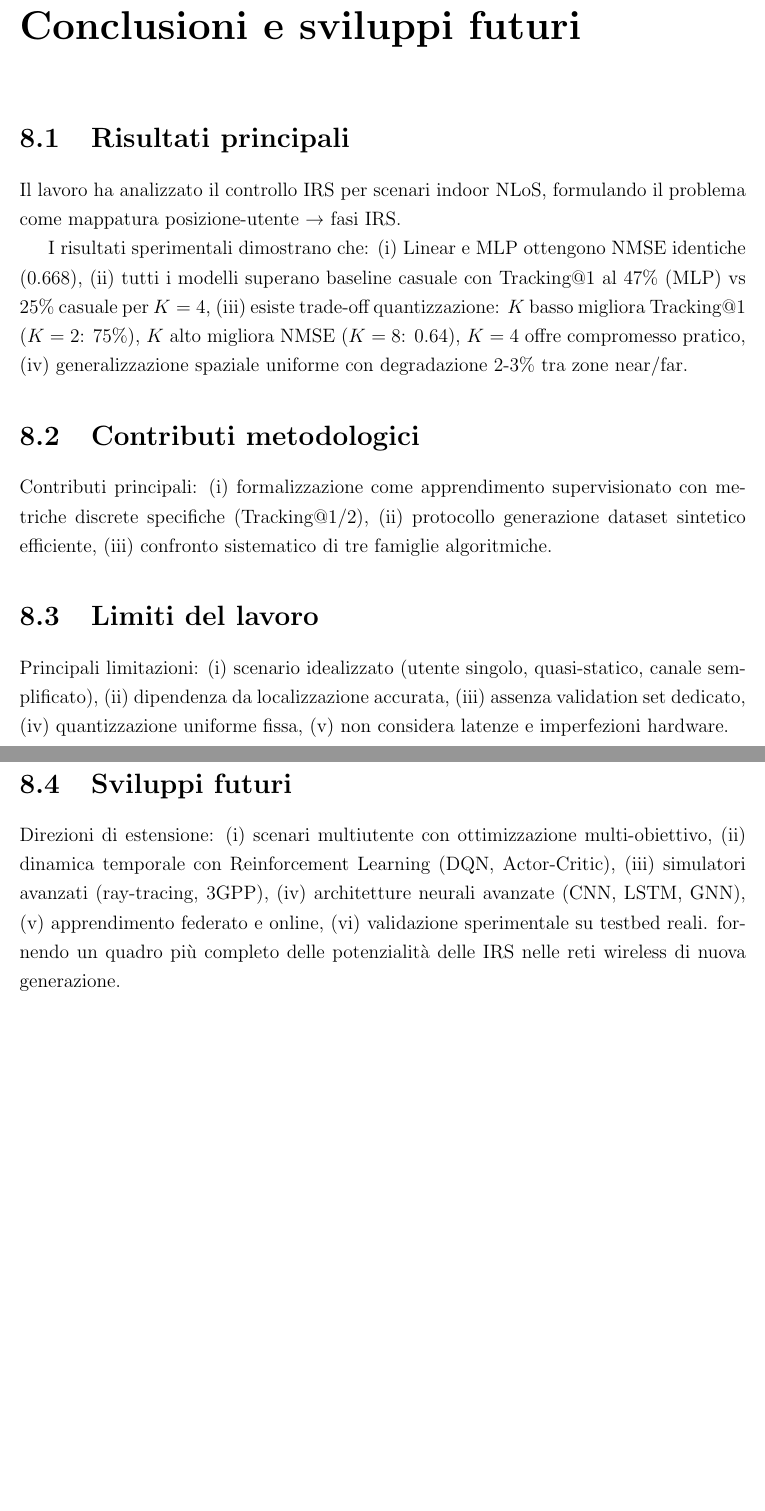
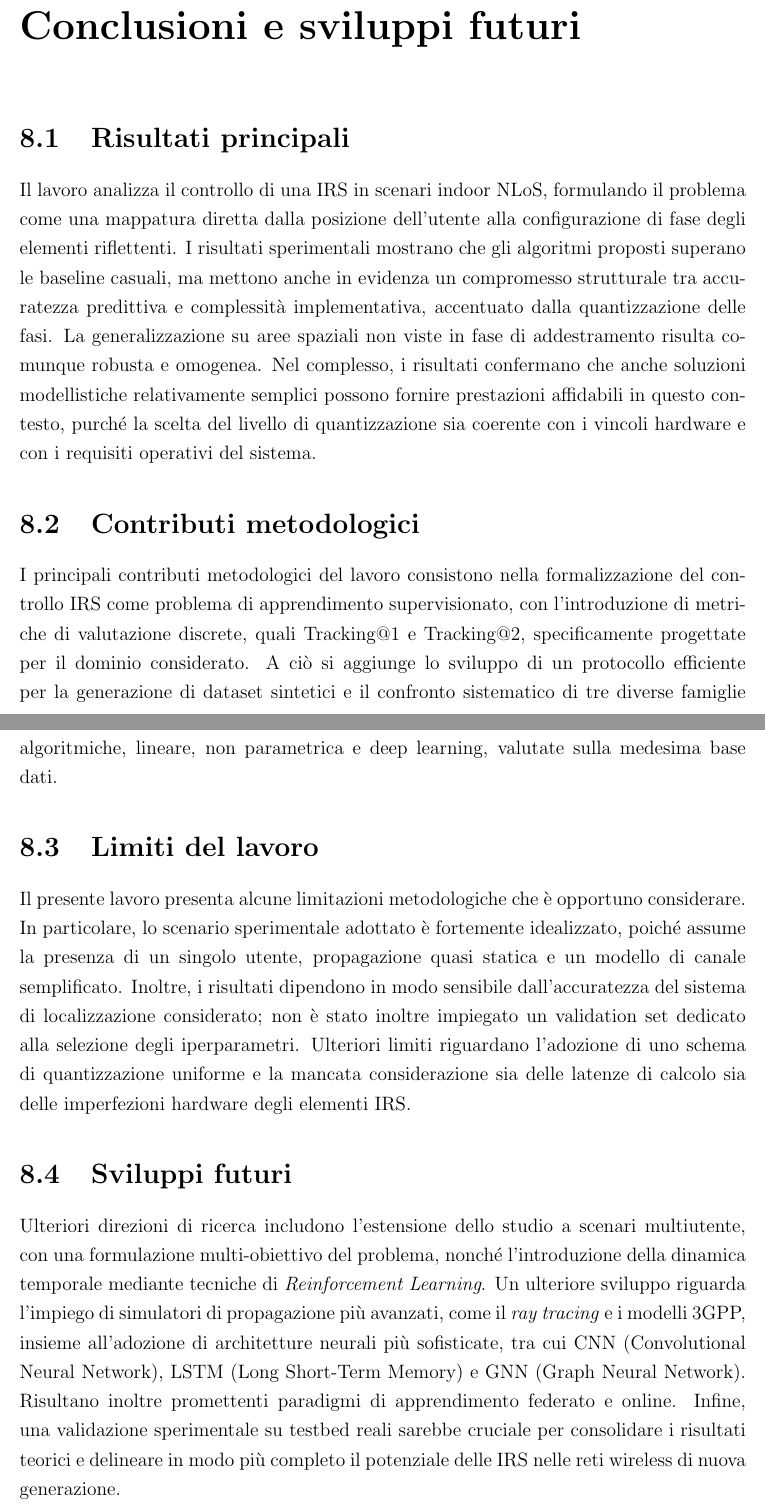
Before and after one commit to alessandrorebosio/thesis, a LaTeX thesis (docs/thesis.tex): two parts of pages 43 and 44 of 47 before the commit and two parts of pages 43 and 44 of 48 after it, joined at a grey line, cut so that both start at the same text, the shorter picture padded with empty space. Compiled offline with pdfLaTeX.

Commit message:
completed chapter 8

```diff
--- a/docs/thesis.tex
+++ b/docs/thesis.tex
@@ -1551,36 +1551,53 @@ e far, a supporto di una buona capacità di generalizzazione sull'area di test.
 \label{chap:conclusioni}
 
 \section{Risultati principali}
-Il lavoro ha analizzato il controllo IRS per scenari indoor NLoS,
-formulando il problema come mappatura posizione-utente → fasi IRS.
-
-I risultati sperimentali dimostrano che: (i) Linear e MLP ottengono
-NMSE identiche (0.668), (ii) tutti i modelli superano baseline
-casuale con Tracking@1 al 47\% (MLP) vs 25\% casuale per $K=4$, (iii)
-esiste trade-off quantizzazione: $K$ basso migliora Tracking@1 ($K=2$:
-75\%), $K$ alto migliora NMSE ($K=8$: 0.64), $K=4$ offre compromesso
-pratico, (iv) generalizzazione spaziale uniforme con degradazione 2-3\%
-tra zone near/far.
+Il lavoro analizza il controllo di una IRS in scenari indoor NLoS,
+formulando il problema come una mappatura diretta dalla posizione
+dell'utente alla configurazione di fase degli elementi riflettenti. I
+risultati sperimentali mostrano che gli algoritmi proposti superano
+le baseline casuali, ma mettono anche in evidenza un compromesso
+strutturale tra accuratezza predittiva e complessità implementativa,
+accentuato dalla quantizzazione delle fasi. La generalizzazione su
+aree spaziali non viste in fase di addestramento risulta comunque
+robusta e omogenea. Nel complesso, i risultati confermano che anche
+soluzioni modellistiche relativamente semplici possono fornire
+prestazioni affidabili in questo contesto, purché la scelta del livello
+di quantizzazione sia coerente con i vincoli hardware e con i requisiti
+operativi del sistema.
 
 \section{Contributi metodologici}
-Contributi principali: (i) formalizzazione come apprendimento
-supervisionato con metriche discrete specifiche (Tracking@1/2), (ii)
-protocollo generazione dataset sintetico efficiente, (iii) confronto
-sistematico di tre famiglie algoritmiche.
+I principali contributi metodologici del lavoro consistono nella
+formalizzazione del controllo IRS come problema di apprendimento
+supervisionato, con l'introduzione di metriche di valutazione
+discrete, quali Tracking@1 e Tracking@2, specificamente progettate
+per il dominio considerato. A ciò si aggiunge lo sviluppo di un
+protocollo efficiente per la generazione di dataset sintetici e il
+confronto sistematico di tre diverse famiglie algoritmiche, lineare,
+non parametrica e deep learning, valutate sulla medesima base dati.
 
 \section{Limiti del lavoro}
-Principali limitazioni: (i) scenario idealizzato (utente singolo,
-quasi-statico, canale semplificato), (ii) dipendenza da
-localizzazione accurata, (iii) assenza validation set dedicato, (iv)
-quantizzazione uniforme fissa, (v) non considera latenze e
-imperfezioni hardware.
+Il presente lavoro presenta alcune limitazioni metodologiche che è
+opportuno considerare. In particolare, lo scenario sperimentale
+adottato è fortemente idealizzato, poiché assume la presenza di un
+singolo utente, propagazione quasi statica e un modello di canale
+semplificato. Inoltre, i risultati dipendono in modo sensibile
+dall'accuratezza del sistema di localizzazione considerato; non è
+stato inoltre impiegato un validation set dedicato alla selezione
+degli iperparametri. Ulteriori limiti riguardano l'adozione di uno
+schema di quantizzazione uniforme e la mancata considerazione sia
+delle latenze di calcolo sia delle imperfezioni hardware degli elementi IRS.
 
 \section{Sviluppi futuri}
-Direzioni di estensione: (i) scenari multiutente con ottimizzazione
-multi-obiettivo, (ii) dinamica temporale con Reinforcement Learning
-(DQN, Actor-Critic), (iii) simulatori avanzati (ray-tracing, 3GPP),
-(iv) architetture neurali avanzate (CNN, LSTM, GNN), (v) apprendimento
-federato e online, (vi) validazione sperimentale su testbed reali.
-fornendo un quadro più completo delle potenzialità delle IRS nelle
-reti wireless di nuova generazione.
-
+Ulteriori direzioni di ricerca includono l'estensione dello studio a
+scenari multiutente, con una formulazione multi-obiettivo del
+problema, nonché l'introduzione della dinamica temporale mediante
+tecniche di \textit{Reinforcement Learning}. Un ulteriore sviluppo
+riguarda l'impiego di simulatori di propagazione più avanzati, come
+il \textit{ray tracing} e i modelli 3GPP, insieme all'adozione di
+architetture neurali più sofisticate, tra cui CNN (Convolutional
+Neural Network), LSTM (Long Short-Term Memory) e GNN (Graph Neural
+Network). Risultano inoltre promettenti paradigmi di apprendimento
+federato e online. Infine, una validazione sperimentale su testbed
+reali sarebbe cruciale per consolidare i risultati teorici e
+delineare in modo più completo il potenziale delle IRS nelle reti
+wireless di nuova generazione.
```
Also changed, not shown: docs/thesis.pdf, docs/thesis.tex (24 more changed lines).
